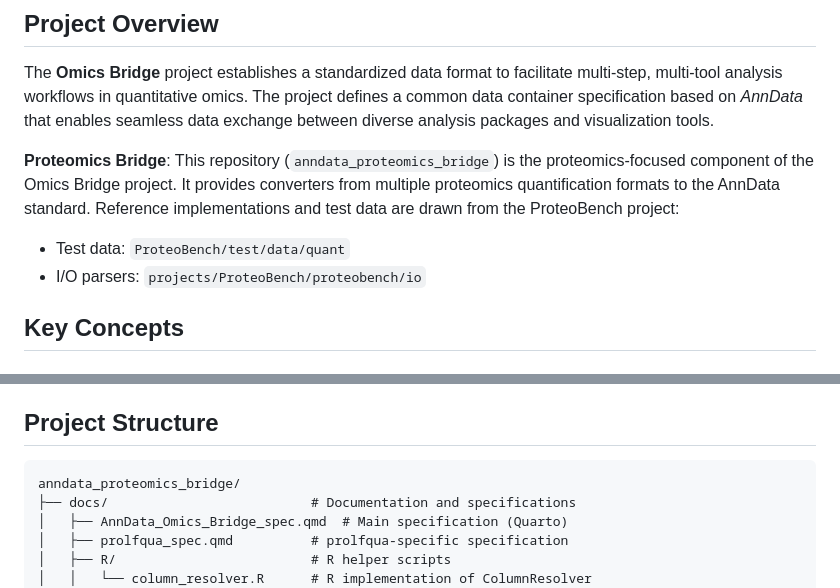
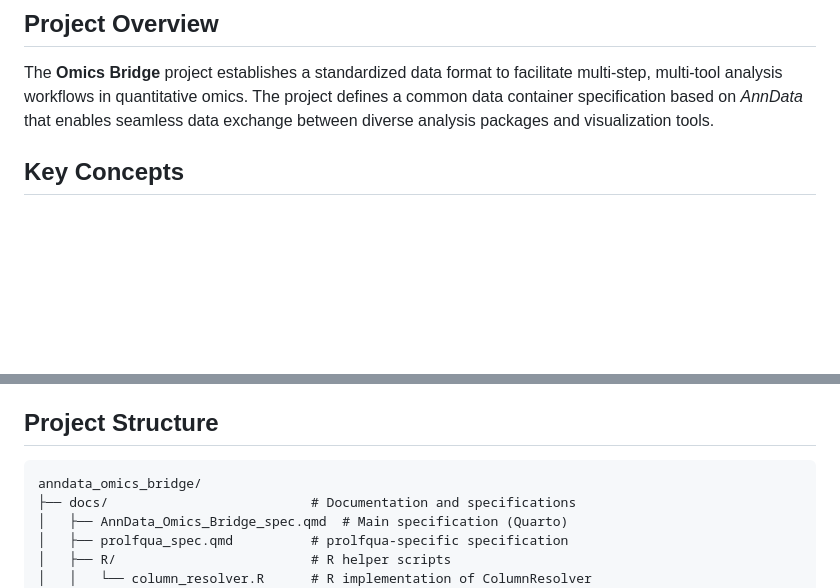
Before and after one commit to anndata-omics-bridge/anndata-omics-bridge, a Markdown page: claude.md, 2 parts joined by grey strips. Rendered like a GitHub page; blank space fills up the shorter version.

Commit message:
reverted claude.md

````diff
--- a/claude.md
+++ b/claude.md
@@ -4,9 +4,6 @@
 
 The **Omics Bridge** project establishes a standardized data format to facilitate multi-step, multi-tool analysis workflows in quantitative omics. The project defines a common data container specification based on *AnnData* that enables seamless data exchange between diverse analysis packages and visualization tools.
 
-**Proteomics Bridge**: This repository (`anndata_proteomics_bridge`) is the proteomics-focused component of the Omics Bridge project. It provides converters from multiple proteomics quantification formats to the AnnData standard. Reference implementations and test data are drawn from the ProteoBench project:
-- Test data: `ProteoBench/test/data/quant`
-- I/O parsers: `projects/ProteoBench/proteobench/io`
 
 ## Key Concepts
 
@@ -24,7 +21,7 @@ Instead of forcing specific column naming conventions, the specification uses **
 ## Project Structure
 
 ```
-anndata_proteomics_bridge/
+anndata_omics_bridge/
 ├── docs/                          # Documentation and specifications
 │   ├── AnnData_Omics_Bridge_spec.qmd  # Main specification (Quarto)
 │   ├── prolfqua_spec.qmd          # prolfqua-specific specification
````
